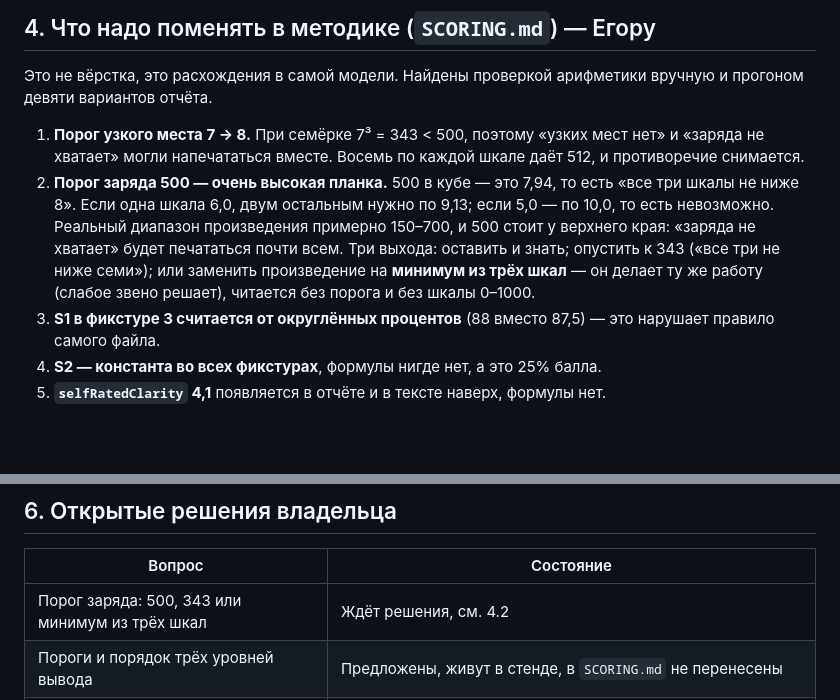
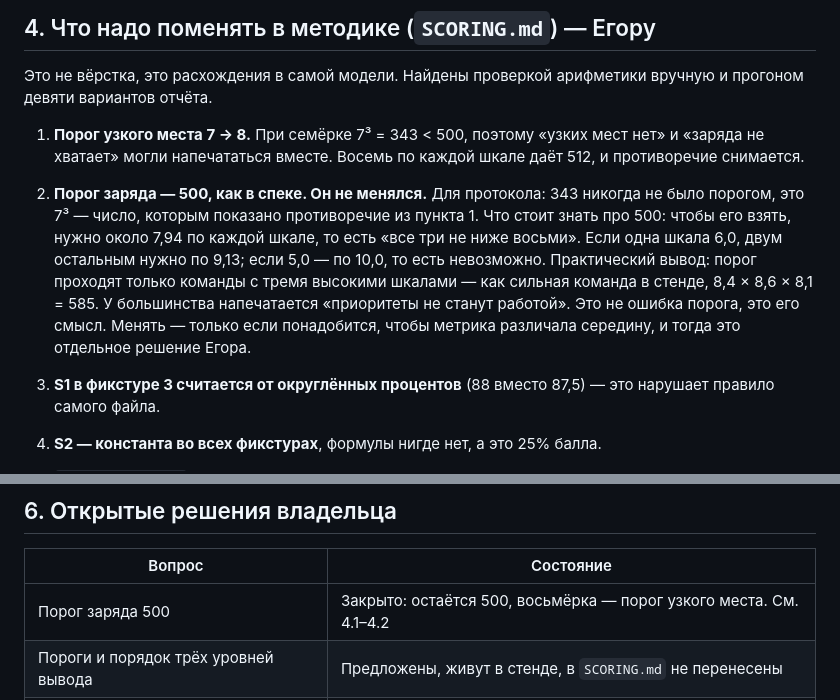
Before and after one commit to sedovnn/imperfect-iskra-platform, a Markdown page: priorities/DECISIONS.md, 2 parts joined by grey strips. Drawn GitHub-style; blank space fills up the shorter version.

```diff
--- a/priorities/DECISIONS.md
+++ b/priorities/DECISIONS.md
@@ -71,12 +71,15 @@
 1. **Порог узкого места 7 → 8.** При семёрке 7³ = 343 < 500, поэтому «узких мест нет» и
    «заряда не хватает» могли напечататься вместе. Восемь по каждой шкале даёт 512, и
    противоречие снимается.
-2. **Порог заряда 500 — очень высокая планка.** 500 в кубе — это 7,94, то есть «все три шкалы
-   не ниже 8». Если одна шкала 6,0, двум остальным нужно по 9,13; если 5,0 — по 10,0, то есть
-   невозможно. Реальный диапазон произведения примерно 150–700, и 500 стоит у верхнего края:
-   «заряда не хватает» будет печататься почти всем. Три выхода: оставить и знать; опустить к
-   343 («все три не ниже семи»); или заменить произведение на **минимум из трёх шкал** — он
-   делает ту же работу (слабое звено решает), читается без порога и без шкалы 0–1000.
+2. **Порог заряда — 500, как в спеке. Он не менялся.** Для протокола: 343 никогда не было
+   порогом, это 7³ — число, которым показано противоречие из пункта 1. Что стоит знать про
+   500: чтобы его взять, нужно около 7,94 по каждой шкале, то есть «все три не ниже восьми».
+   Если одна шкала 6,0, двум остальным нужно по 9,13; если 5,0 — по 10,0, то есть невозможно.
+   Практический вывод: порог проходят только команды с тремя высокими шкалами — как сильная
+   команда в стенде, 8,4 × 8,6 × 8,1 = 585. У большинства напечатается «приоритеты не станут
+   работой». Это не ошибка порога, это его смысл. Менять — только если понадобится, чтобы
+   метрика различала середину, и тогда это отдельное решение Егора.
+
 3. **S1 в фикстуре 3 считается от округлённых процентов** (88 вместо 87,5) — это нарушает
    правило самого файла.
 4. **S2 — константа во всех фикстурах**, формулы нигде нет, а это 25% балла.
@@ -108,7 +111,7 @@
 
 | Вопрос | Состояние |
 |---|---|
-| Порог заряда: 500, 343 или минимум из трёх шкал | Ждёт решения, см. 4.2 |
+| Порог заряда 500 | Закрыто: остаётся 500, восьмёрка — порог узкого места. См. 4.1–4.2 |
 | Пороги и порядок трёх уровней вывода | Предложены, живут в стенде, в `SCORING.md` не перенесены |
 | Название продукта: «карта приоритетов» или «карта futureproof» | Открыто |
 | Что именно продаёт «Оценить стратегическое мышление» | imperfect — фасилитируемая диагностика на день; кнопка обещает меньше |
```
Also changed, not shown: priorities/NOTES.md (+11 -5 lines).
